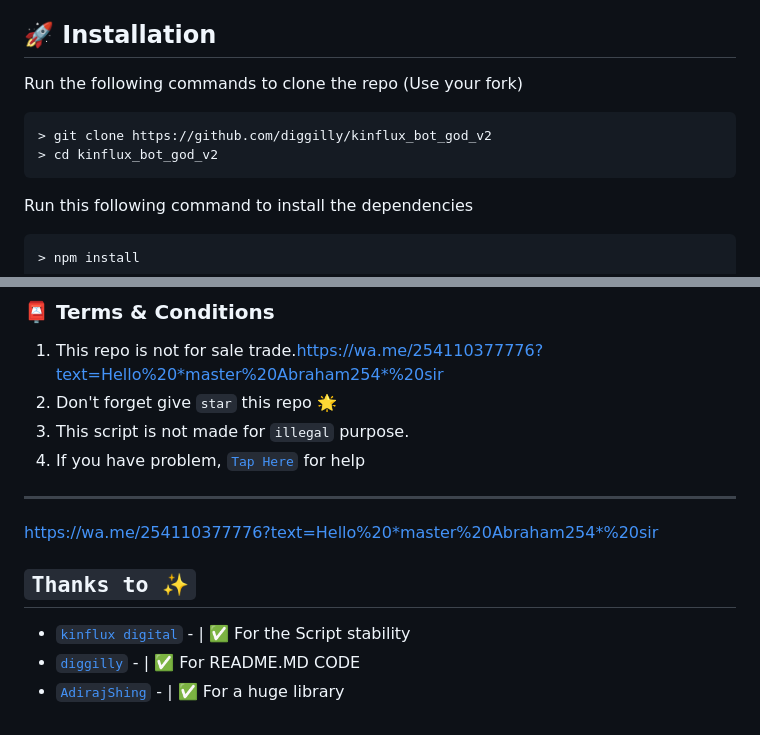
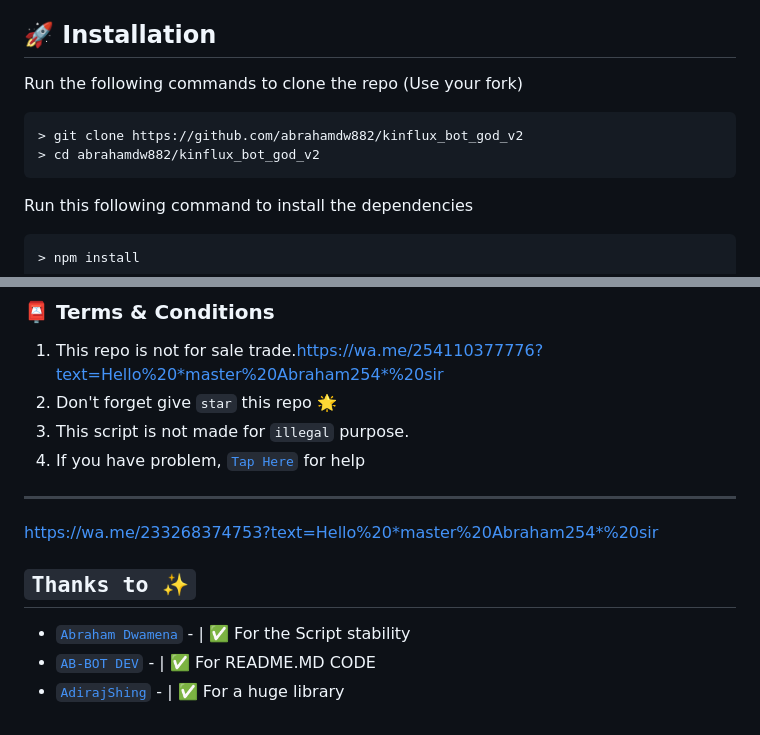
Before and after one commit to abrahamdw882/kinflux_bot_god_v2, a Markdown page: README.md, 2 parts joined by grey strips. Drawn GitHub-style.

````diff
--- a/README.md
+++ b/README.md
@@ -87,8 +87,8 @@ kinflux bot God v2
 
  Run the following commands to clone the repo (Use your fork)
  ```SH
-> git clone https://github.com/diggilly/kinflux_bot_god_v2
-> cd kinflux_bot_god_v2
+> git clone https://github.com/abrahamdw882/kinflux_bot_god_v2
+> cd abrahamdw882/kinflux_bot_god_v2
  ```
 
  Run this following command to install the dependencies
@@ -115,8 +115,8 @@ SUPPORT GROUP: <a href="https://chat.whatsapp.com/EKeNBKlZPoICcHCJ227P61"><img a
 4. If you have problem, [`Tap Here`]([https://wa.me/233268374753?text=Hello%20*master%20ABRAHAM233*%20sir...%20I%20need%20some%20help%20in%20kinflux_bot_god%20v2...%20🥲](https://wa.me/233268374753?text=Hello%20Abraham254%20sir...%20I%20need%20some%20help%20in%20Christain_BOT%20v2)) for help
 
 ---------
-https://wa.me/254110377776?text=Hello%20*master%20Abraham254*%20sir
+https://wa.me/233268374753?text=Hello%20*master%20Abraham254*%20sir
 ## ```Thanks to ✨```
-* [`kinflux digital`](https://wa.me/233268374753?text=Hello%20*master%20Abraham254*%20sir..) - | ✅ For the Script stability
-* [`diggilly`](https://github.com/diggilly) - | ✅ For README.MD CODE
+* [`Abraham Dwamena`](https://wa.me/233268374753?text=Hello%20*master%20Abraham254*%20sir..) - | ✅ For the Script stability
+* [`AB-BOT DEV`](https://github.com/abrahamdw882) - | ✅ For README.MD CODE
 * [`AdirajShing`](https://github.com/adiwajshing/Baileys) - | ✅ For a huge library
````
